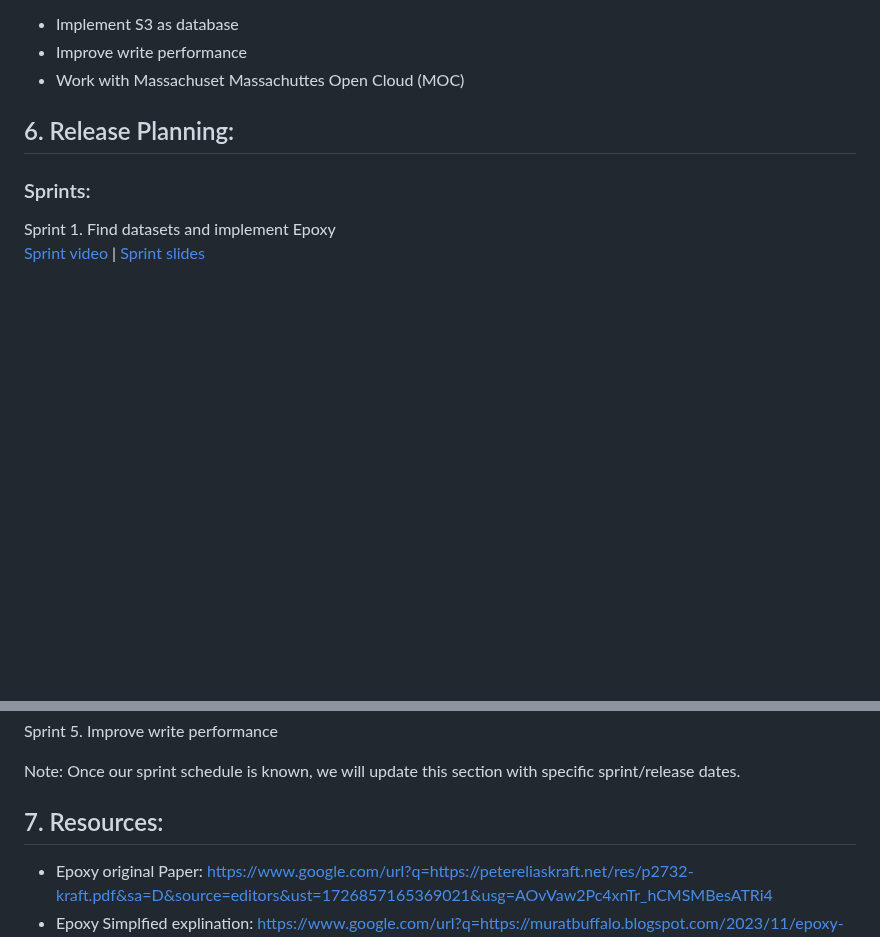
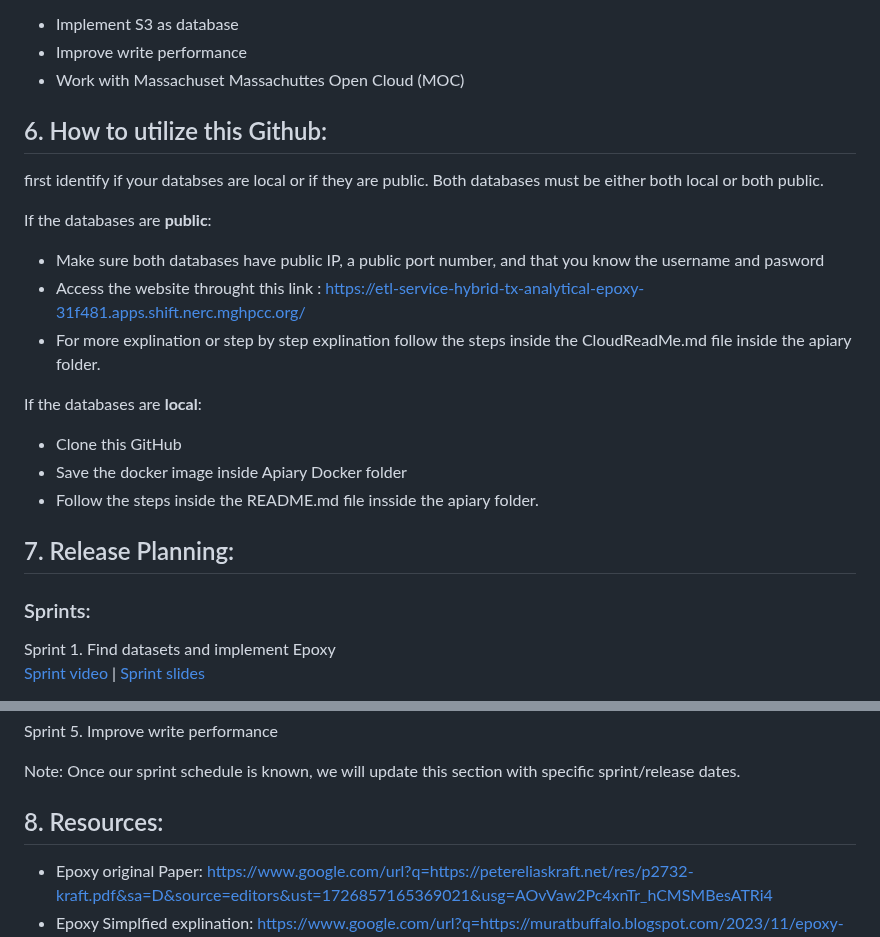
Before and after one commit to EC528-Fall-2024/hybrid-tx-analytical-epoxy, a Markdown page: README.md, 2 parts joined by grey strips. GitHub-like rendering; blank space fills up the shorter version.

Commit message:
Update README.md
added section  How to utilize this Github

```diff
--- a/README.md
+++ b/README.md
@@ -163,7 +163,22 @@ Stretch Goals:
 - Improve write performance
 - Work with Massachuset Massachuttes Open Cloud (MOC)
 
-## 6.  Release Planning:
+## 6.   How to utilize this Github:
+
+first identify if your databses are local or if they are public. Both databases must be either both local or both public.
+
+If the databases are **public**:
+- Make sure both databases have public IP, a public port number, and that you know the username and pasword
+- Access the website throught this link : https://etl-service-hybrid-tx-analytical-epoxy-31f481.apps.shift.nerc.mghpcc.org/
+- For more explination or step by step explination follow the steps inside the CloudReadMe.md file inside the apiary folder.
+
+If the databases are **local**:
+- Clone this GitHub
+- Save the docker image inside Apiary Docker folder
+- Follow the steps inside the README.md file insside the apiary folder.
+
+
+## 7.  Release Planning:
 
 ### Sprints:
 
@@ -183,7 +198,7 @@ Sprint 5. Improve write performance
 
  Note: Once our sprint schedule is known, we will update this section with specific sprint/release dates.
 
-## 7.  Resources:
+## 8.  Resources:
 
 - Epoxy original Paper: https://www.google.com/url?q=https://petereliaskraft.net/res/p2732-kraft.pdf&sa=D&source=editors&ust=1726857165369021&usg=AOvVaw2Pc4xnTr_hCMSMBesATRi4
 - Epoxy Simplfied explination: https://www.google.com/url?q=https://muratbuffalo.blogspot.com/2023/11/epoxy-acid-transactions-across-diverse.html&sa=D&source=editors&ust=1726857165369400&usg=AOvVaw1rpSAR_4dFpcT6gvIVj1gX
```
